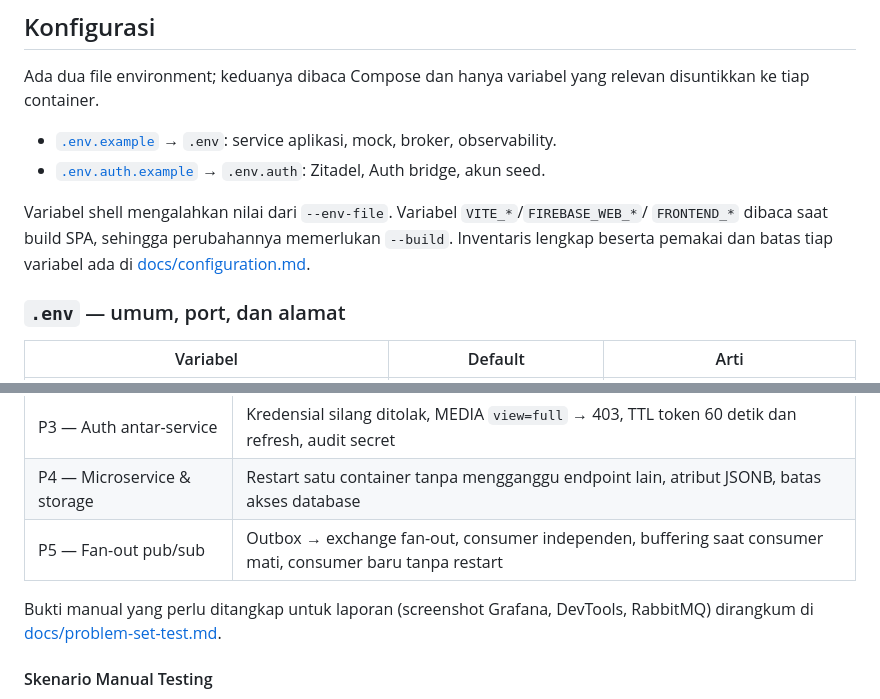
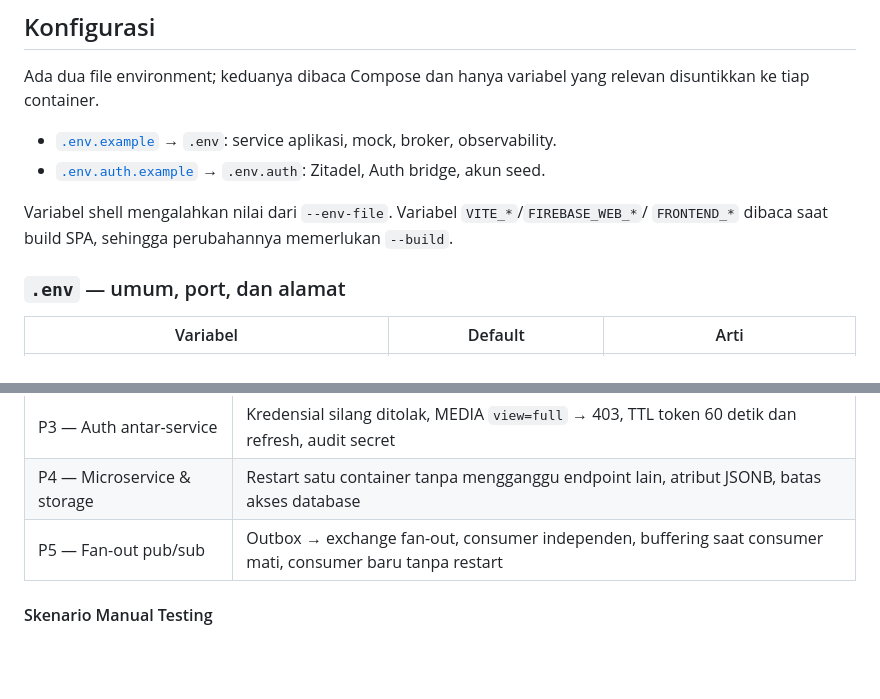
Before and after one commit to Azzkaaaa/Tugas-Besar-AAT-M1, a Markdown page: README.md, 2 parts joined by grey strips. GitHub-like rendering; blank space fills up the shorter version.

````diff
--- a/README.md
+++ b/README.md
@@ -178,8 +175,6 @@ relevan disuntikkan ke tiap container.
 
 Variabel shell mengalahkan nilai dari `--env-file`. Variabel `VITE_*`/`FIREBASE_WEB_*`/
 `FRONTEND_*` dibaca saat build SPA, sehingga perubahannya memerlukan `--build`.
-Inventaris lengkap beserta pemakai dan batas tiap variabel ada di
-[docs/configuration.md](docs/configuration.md).
 
 ### `.env` — umum, port, dan alamat
 
@@ -330,9 +325,6 @@ Runner menyetel `BNPB_E2E=1` sendiri.
 | P4 — Microservice & storage | Restart satu container tanpa mengganggu endpoint lain, atribut JSONB, batas akses database |
 | P5 — Fan-out pub/sub | Outbox → exchange fan-out, consumer independen, buffering saat consumer mati, consumer baru tanpa restart |
 
-Bukti manual yang perlu ditangkap untuk laporan (screenshot Grafana, DevTools,
-RabbitMQ) dirangkum di [docs/problem-set-test.md](docs/problem-set-test.md).
-
 #### Skenario Manual Testing
 Untuk membantu jalannya testing manual, Anda perlu menjalankan test_menu (sebuah helper interaktif CLI) dari root dengan perintah berikut.
 ```bash
````
Also changed, not shown: other parts of README.md (+3 -7 lines).
